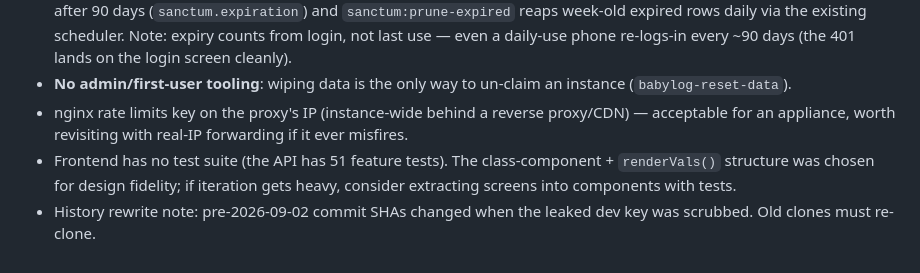
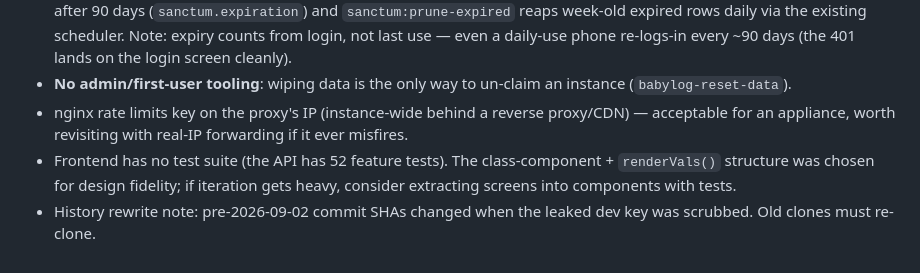
Before and after one commit to straplocked/baby-log, a Markdown page: docs/known-limitations.md, the part around the change. Rendered like a GitHub page.

Commit message:
Refresh the stale feature-test count in known-limitations
Co-Authored-By: Claude Fable 5 <noreply@anthropic.com>

```diff
--- a/docs/known-limitations.md
+++ b/docs/known-limitations.md
@@ -30,5 +30,5 @@ Honest list of what's missing, stubbed, or deliberately deferred — the startin
 - ~~**Sanctum tokens never expire**; each login adds a row. Add expiry + pruning eventually.~~ Fixed 2026-09-03: tokens expire after 90 days (`sanctum.expiration`) and `sanctum:prune-expired` reaps week-old expired rows daily via the existing scheduler. Note: expiry counts from login, not last use — even a daily-use phone re-logs-in every ~90 days (the 401 lands on the login screen cleanly).
 - **No admin/first-user tooling**: wiping data is the only way to un-claim an instance (`babylog-reset-data`).
 - nginx rate limits key on the proxy's IP (instance-wide behind a reverse proxy/CDN) — acceptable for an appliance, worth revisiting with real-IP forwarding if it ever misfires.
-- Frontend has no test suite (the API has 51 feature tests). The class-component + `renderVals()` structure was chosen for design fidelity; if iteration gets heavy, consider extracting screens into components with tests.
+- Frontend has no test suite (the API has 52 feature tests). The class-component + `renderVals()` structure was chosen for design fidelity; if iteration gets heavy, consider extracting screens into components with tests.
 - History rewrite note: pre-2026-09-02 commit SHAs changed when the leaked dev key was scrubbed. Old clones must re-clone.
```
